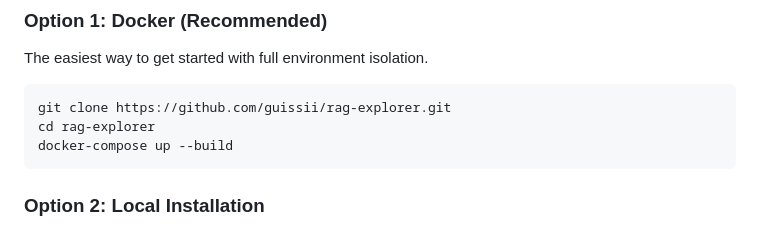
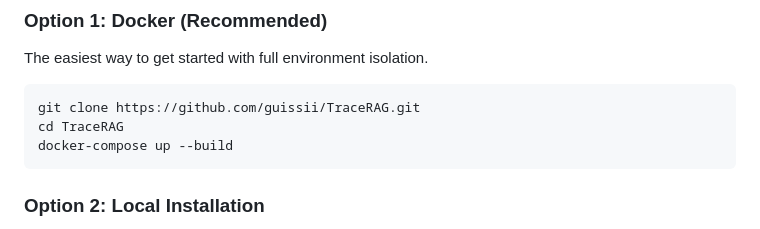
Before and after one commit to guissii/TraceRAG, a Markdown page: README.md, the part around the change. Rendered like a GitHub page.

Commit message:
docs: update repository URLs in README

````diff
--- a/README.md
+++ b/README.md
@@ -51,8 +51,8 @@ graph TD
 The easiest way to get started with full environment isolation.
 
 ```bash
-git clone https://github.com/guissii/rag-explorer.git
-cd rag-explorer
+git clone https://github.com/guissii/TraceRAG.git
+cd TraceRAG
 docker-compose up --build
 ```
 
````
